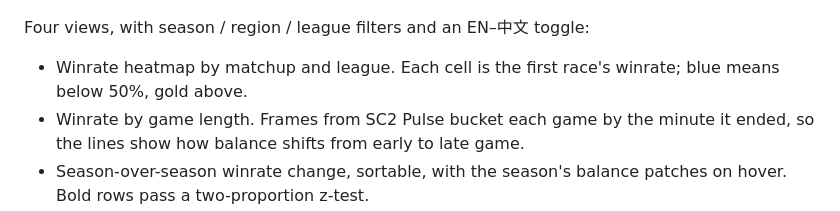
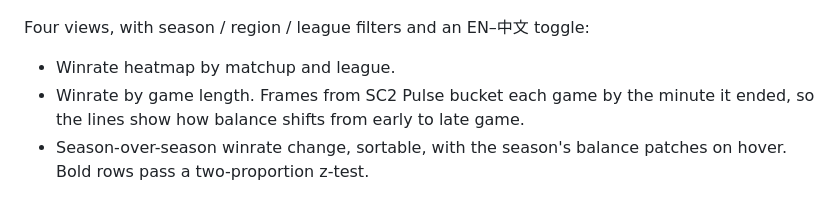
Before and after one commit to Jin-Shikai/sc2-balance-observatory, a Markdown page: README.md, the part around the change. Drawn GitHub-style.

```diff
--- a/README.md
+++ b/README.md
@@ -16,7 +16,7 @@ Stack: AWS Lambda · S3 · EventBridge · Terraform · Databricks · GitHub Acti
 
 Four views, with season / region / league filters and an EN–中文 toggle:
 
-- Winrate heatmap by matchup and league. Each cell is the first race's winrate; blue means below 50%, gold above.
+- Winrate heatmap by matchup and league.
 - Winrate by game length. Frames from SC2 Pulse bucket each game by the minute it ended, so the lines show how balance shifts from early to late game.
 - Season-over-season winrate change, sortable, with the season's balance patches on hover. Bold rows pass a two-proportion z-test.
 - Pro winrate change in the 28 days before vs after each balance patch (Aligulac matches). Solid bars are statistically significant.
```
Also changed, not shown: README.zh-CN.md (+1 -1 lines).
